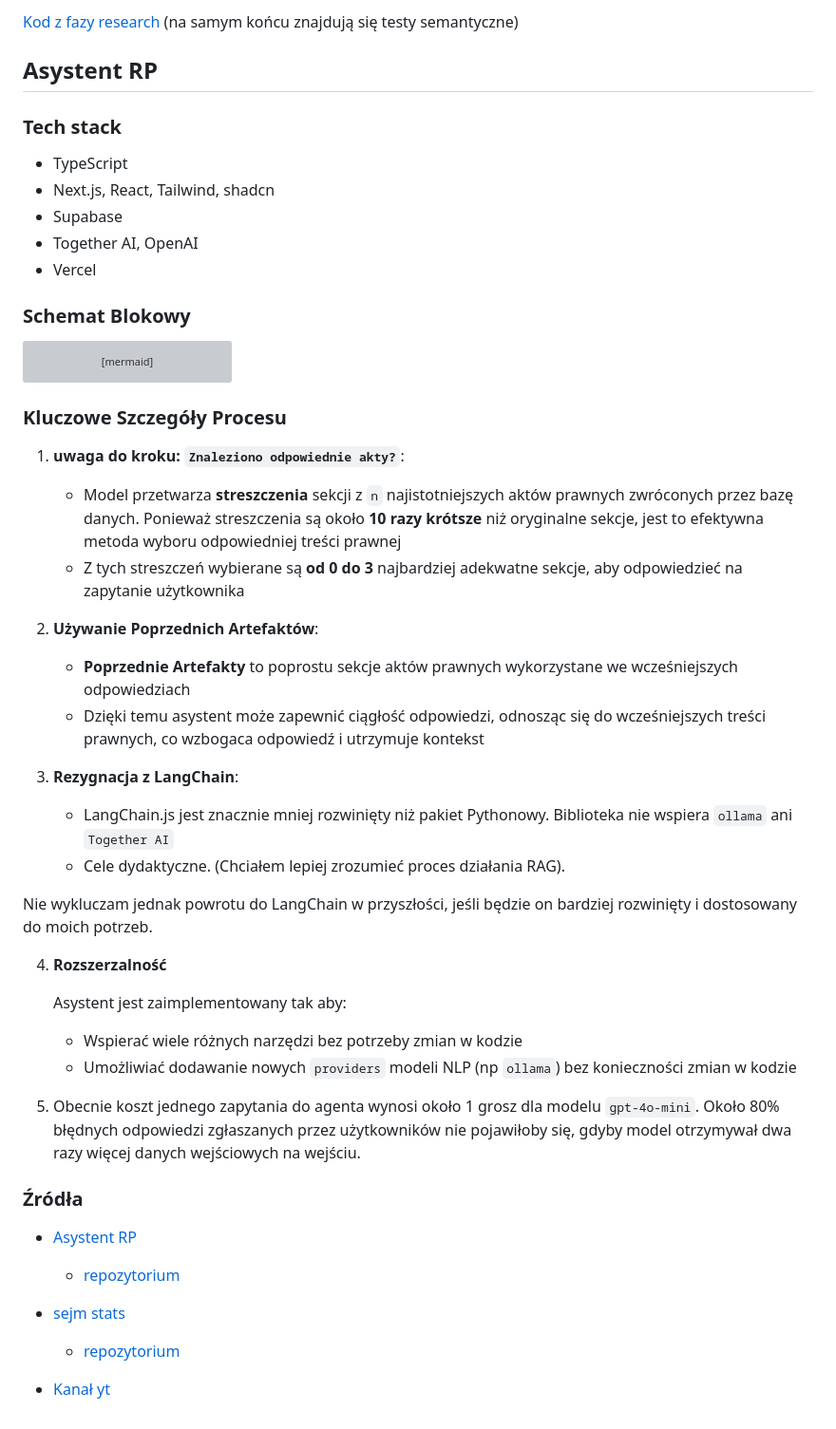
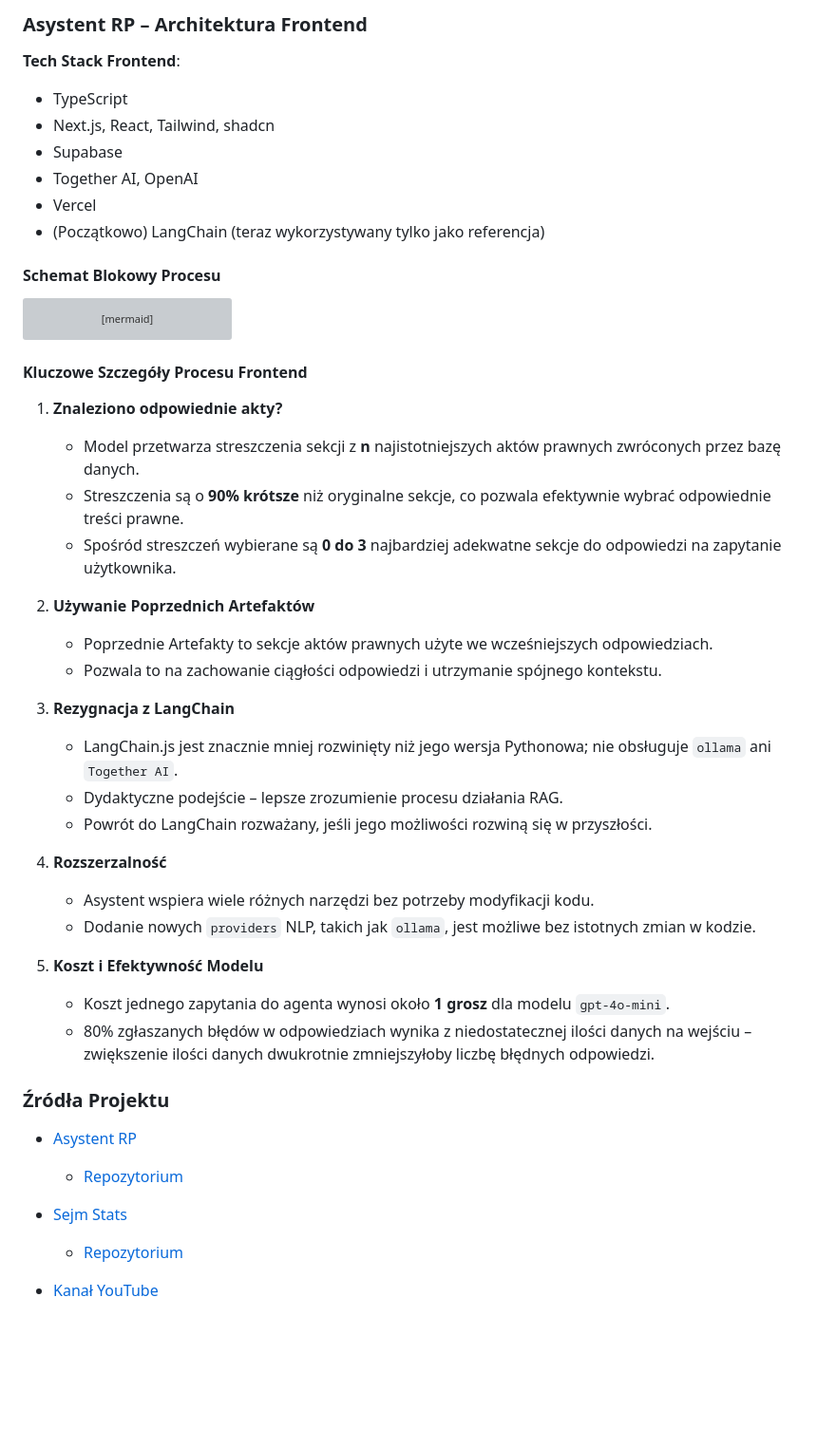
Before and after one commit to miskibin/sejm-stats, a Markdown page: architecture.md, the part around the change printed below. Shown: that part at 95% size. Rendered like a GitHub page; blank space fills up the shorter version; grey boxes are pictures that could not be loaded.

Commit message:
Refactor architecture documentation for improved clarity and structure, including updates to tech stacks and key details for both backend and frontend components.

````diff
--- a/architecture.md
+++ b/architecture.md
@@ -51,17 +59,15 @@ Przykładowe zapytanie [GET /q=apteki i szpitale](https://sejm-stats.pl/apiInt/v
 
-[Kod z fazy research](https://github.com/miskibin/sejm-stats/blob/main/research/embedings.ipynb) (na samym końcu znajdują się testy semantyczne)
+### **Asystent RP** – Architektura Frontend
 
-
-## **Asystent RP**
-
-### Tech stack
+**Tech Stack Frontend**:
 - TypeScript
 - Next.js, React, Tailwind, shadcn
 - Supabase
 - Together AI, OpenAI
 - Vercel
+- (Początkowo) LangChain (teraz wykorzystywany tylko jako referencja)
 
-### Schemat Blokowy
+#### Schemat Blokowy Procesu
 
 ```mermaid
 flowchart TD
@@ -82,35 +88,37 @@ flowchart TD
     H --> I
 ```
 
-### Kluczowe Szczegóły Procesu
+#### Kluczowe Szczegóły Procesu Frontend
 
-1. **uwaga do kroku: `Znaleziono odpowiednie akty?`**:
-   - Model przetwarza **streszczenia** sekcji z `n` najistotniejszych aktów prawnych zwróconych przez bazę danych. Ponieważ streszczenia są około **10 razy krótsze** niż oryginalne sekcje, jest to efektywna metoda wyboru odpowiedniej treści prawnej
-   - Z tych streszczeń wybierane są **od 0 do 3** najbardziej adekwatne sekcje, aby odpowiedzieć na zapytanie użytkownika
+1. **Znaleziono odpowiednie akty?**
+   - Model przetwarza streszczenia sekcji z **n** najistotniejszych aktów prawnych zwróconych przez bazę danych.
+   - Streszczenia są o **90% krótsze** niż oryginalne sekcje, co pozwala efektywnie wybrać odpowiednie treści prawne.
+   - Spośród streszczeń wybierane są **0 do 3** najbardziej adekwatne sekcje do odpowiedzi na zapytanie użytkownika.
 
-2. **Używanie Poprzednich Artefaktów**:
-   - **Poprzednie Artefakty** to poprostu sekcje aktów prawnych wykorzystane we wcześniejszych odpowiedziach
-   - Dzięki temu asystent może zapewnić ciągłość odpowiedzi, odnosząc się do wcześniejszych treści prawnych, co wzbogaca odpowiedź i utrzymuje kontekst
+2. **Używanie Poprzednich Artefaktów**
+   - Poprzednie Artefakty to sekcje aktów prawnych użyte we wcześniejszych odpowiedziach.
+   - Pozwala to na zachowanie ciągłości odpowiedzi i utrzymanie spójnego kontekstu.
 
-3. **Rezygnacja z LangChain**:
-   - LangChain.js jest znacznie mniej rozwinięty niż pakiet Pythonowy. Biblioteka nie wspiera `ollama` ani `Together AI`
-   - Cele dydaktyczne. (Chciałem lepiej zrozumieć proces działania RAG).
-
-Nie wykluczam jednak powrotu do LangChain w przyszłości, jeśli będzie on bardziej rozwinięty i dostosowany do moich potrzeb.
+3. **Rezygnacja z LangChain**
+   - LangChain.js jest znacznie mniej rozwinięty niż jego wersja Pythonowa; nie obsługuje `ollama` ani `Together AI`.
+   - Dydaktyczne podejście – lepsze zrozumienie procesu działania RAG.
+   - Powrót do LangChain rozważany, jeśli jego możliwości rozwiną się w przyszłości.
 
 4. **Rozszerzalność**
+   - Asystent wspiera wiele różnych narzędzi bez potrzeby modyfikacji kodu.
+   - Dodanie nowych `providers` NLP, takich jak `ollama`, jest możliwe bez istotnych zmian w kodzie.
 
-    Asystent jest zaimplementowany tak aby:
-    - Wspierać wiele różnych narzędzi bez potrzeby zmian w kodzie
-    - Umożliwiać dodawanie nowych `providers` modeli  NLP (np `ollama`) bez konieczności zmian w kodzie
+5. **Koszt i Efektywność Modelu**
+   - Koszt jednego zapytania do agenta wynosi około **1 grosz** dla modelu `gpt-4o-mini`.
+   - 80% zgłaszanych błędów w odpowiedziach wynika z niedostatecznej ilości danych na wejściu – zwiększenie ilości danych dwukrotnie zmniejszyłoby liczbę błędnych odpowiedzi.
 
-5. Obecnie koszt jednego zapytania do agenta wynosi około 1 grosz dla modelu `gpt-4o-mini`. Około 80% błędnych odpowiedzi zgłaszanych przez użytkowników nie pojawiłoby się, gdyby model otrzymywał dwa razy więcej danych wejściowych na wejściu.
 
-### Źródła
+### Źródła Projektu
+
 - [Asystent RP](https://chat.sejm-stats.pl/)
-    -  [repozytorium](https://github.com/miskibin/asystent-rp)
+    -  [Repozytorium](https://github.com/miskibin/asystent-rp)
 
-- [sejm stats](https://sejm-stats.pl/)
-    -  [repozytorium](https://github.com/miskibin/sejm-stats)
+- [Sejm Stats](https://sejm-stats.pl/)
+    -  [Repozytorium](https://github.com/miskibin/sejm-stats)
 
-- [Kanał yt](https://www.youtube.com/@sejm-stats)
+- [Kanał YouTube](https://www.youtube.com/@sejm-stats)
````
Also changed, not shown: other parts of architecture.md (+18 -10 lines).
